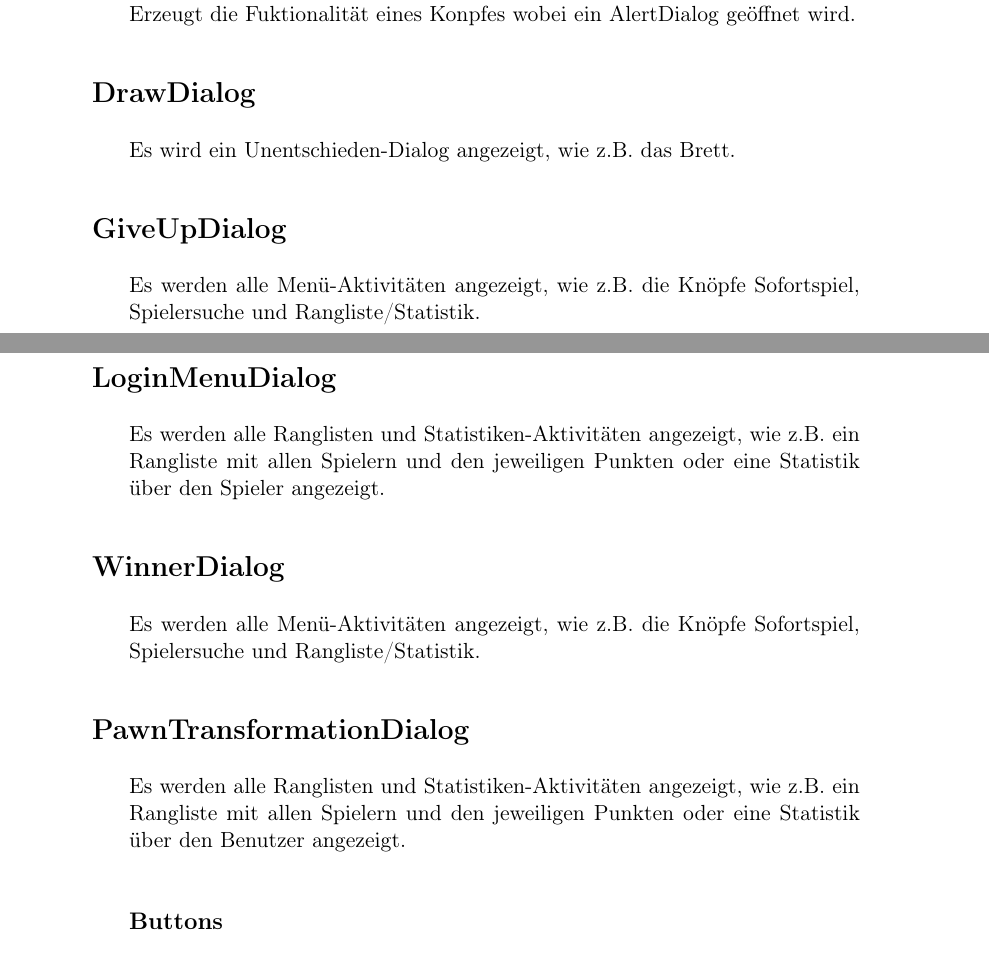
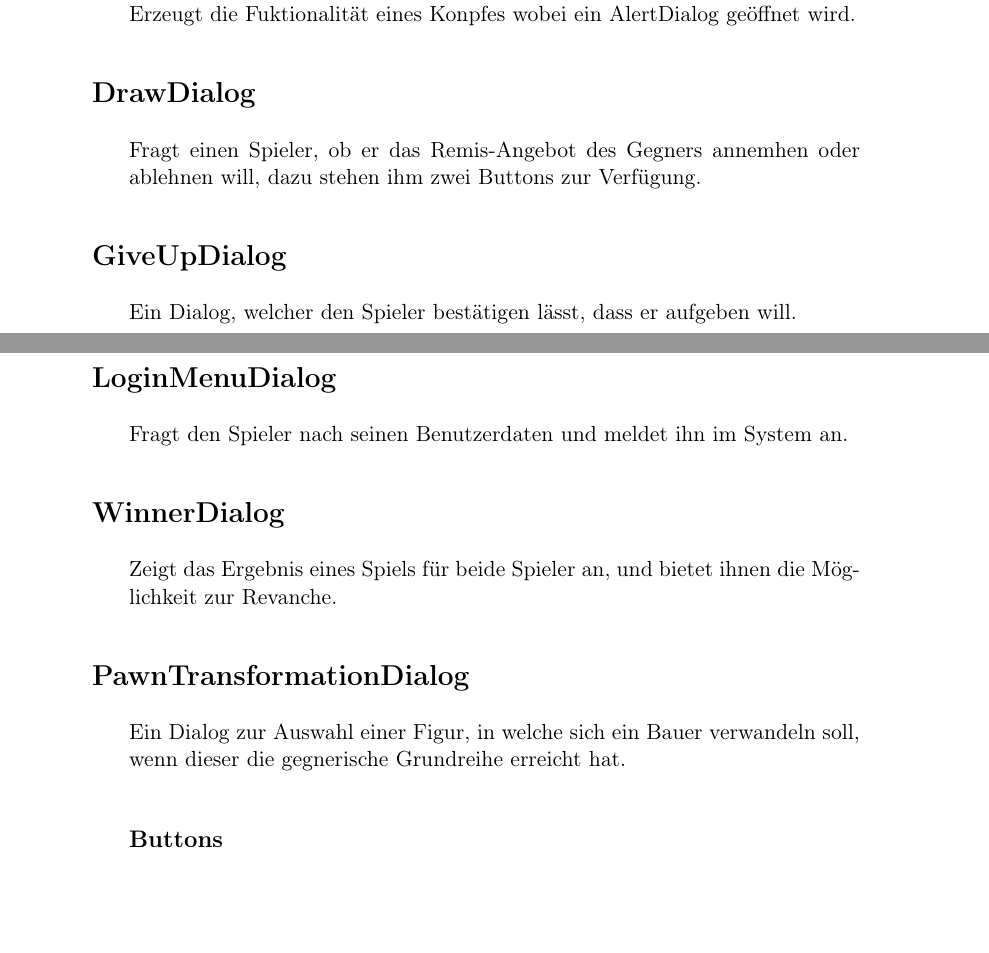
Before and after one commit to DrMopiti/pse, a LaTeX document (Entwurf/Entwurf.tex): two parts of pages 38 and 39 of 52, joined at a grey line, cut so that both start at the same text, the shorter picture padded with empty space. Compiled offline with pdfLaTeX.

Commit message:
Dialog Beschreibungen geändert

```diff
--- a/Entwurf/Entwurf.tex
+++ b/Entwurf/Entwurf.tex
@@ -746,23 +746,23 @@ Dort kann der Benutzer seine Statistik und den Ranglistenplatz einsehen. \\
 
 					\item \textbf{\Large{DrawDialog}}
 
-					Es wird ein Unentschieden-Dialog angezeigt, wie z.B. das Brett.\\
+					Fragt einen Spieler, ob er das Remis-Angebot des Gegners annemhen oder ablehnen will, dazu stehen ihm zwei Buttons zur Verfügung.\\
 
 					\item \textbf{\Large{GiveUpDialog}}
 
-					Es werden alle Menü-Aktivitäten angezeigt, wie z.B. die Knöpfe Sofortspiel, Spielersuche und Rangliste/Statistik.\\
+					Ein Dialog, welcher den Spieler bestätigen lässt, dass er aufgeben will.\\
 
 					\item \textbf{\Large{LoginMenuDialog}}
 
-					Es werden alle Ranglisten und Statistiken-Aktivitäten angezeigt, wie z.B. ein Rangliste mit allen Spielern und den jeweiligen Punkten oder eine Statistik über den Spieler angezeigt.\\
+					Fragt den Spieler nach seinen Benutzerdaten und meldet ihn im System an.\\
 
 					\item \textbf{\Large{WinnerDialog}}
 
-					Es werden alle Menü-Aktivitäten angezeigt, wie z.B. die Knöpfe Sofortspiel, Spielersuche und Rangliste/Statistik.\\
+					Zeigt das Ergebnis eines Spiels für beide Spieler an, und bietet ihnen die Möglichkeit zur Revanche.\\
 
 					\item \textbf{\Large{PawnTransformationDialog}}
 
-					Es werden alle Ranglisten und Statistiken-Aktivitäten angezeigt, wie z.B. ein Rangliste mit allen Spielern und den jeweiligen Punkten oder eine Statistik über den Benutzer angezeigt.\\
+					Ein Dialog zur Auswahl einer Figur, in welche sich ein Bauer verwandeln soll, wenn dieser die gegnerische Grundreihe erreicht hat.\\
 
 					\textbf{\large{Buttons}}
 				\newline
```
Also changed, not shown: Entwurf/Entwurf.pdf.
